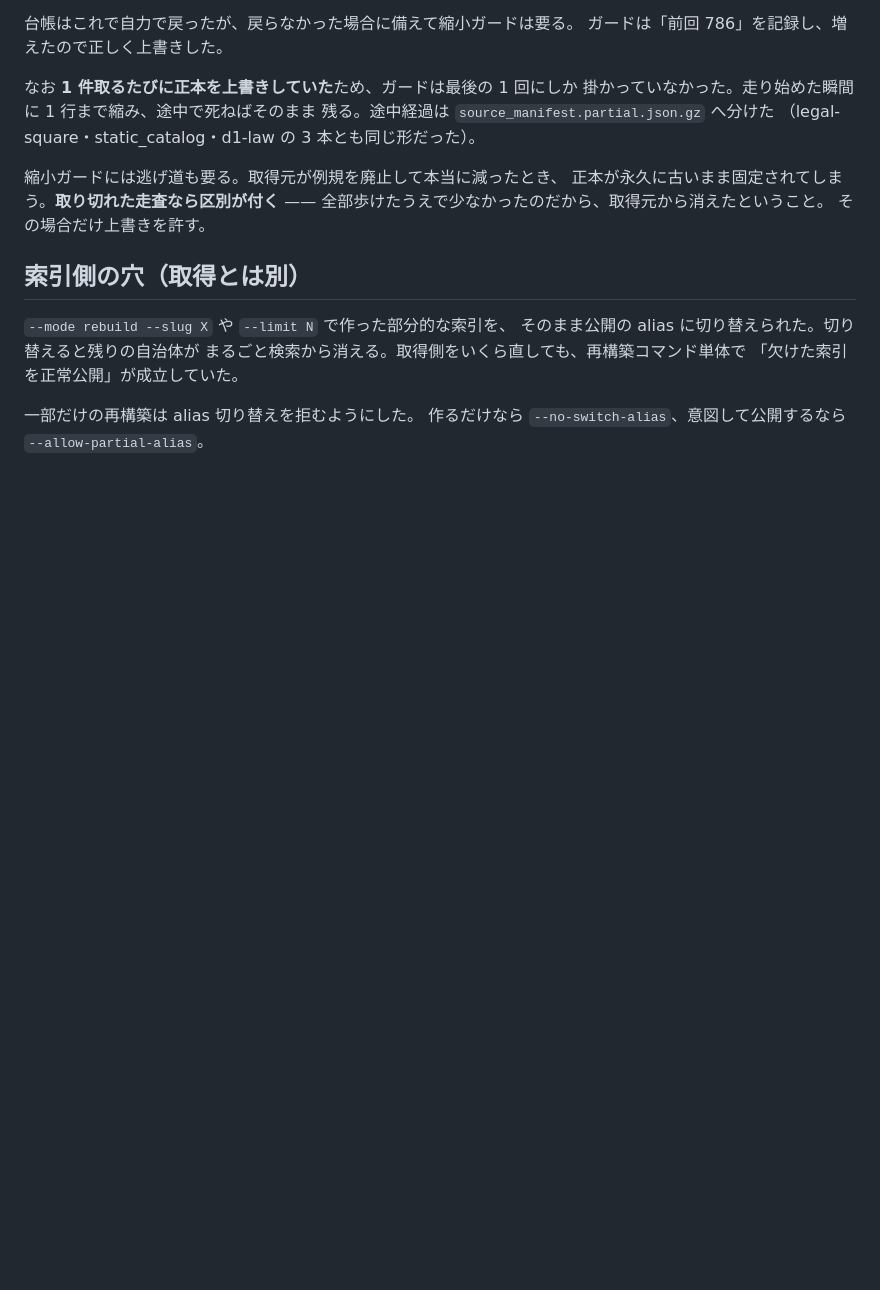
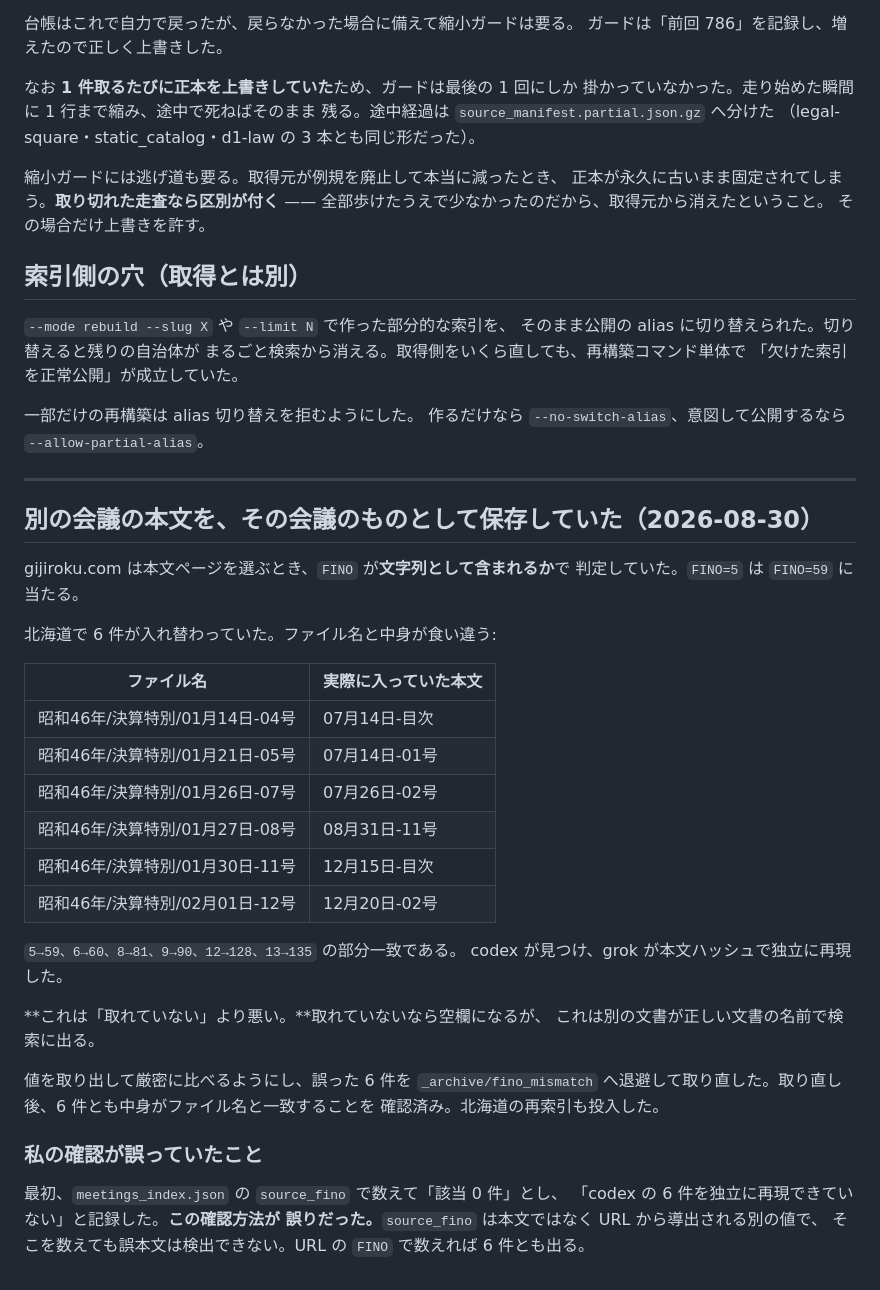
Before and after one commit to mimidesunya/miyabe-tools, a Markdown page: doc/collection-gap-survey.md, the part around the change. Drawn GitHub-style; blank space fills up the shorter version.

Commit message:
Record the FINO substring bug and its repair
別の会議の本文が、正しい会議の名前で検索に出ていた。取れていないより悪い。
北海道 6 件を退避して取り直し、中身がファイル名と一致することを確認した。
私の最初の確認方法（source_fino で数える）が誤りだったことも残す。

Co-Authored-By: Claude Opus 5 (1M context) <noreply@anthropic.com>
Claude-Session: https://claude.ai/code/session_01MHMQTjcX9Vndm2xLMPGrCW

```diff
--- a/doc/collection-gap-survey.md
+++ b/doc/collection-gap-survey.md
@@ -1095,3 +1095,38 @@ manifest から落として `n/n` で正常終了することが分かった。
 
 一部だけの再構築は alias 切り替えを拒むようにした。
 作るだけなら `--no-switch-alias`、意図して公開するなら `--allow-partial-alias`。
+
+---
+
+## 別の会議の本文を、その会議のものとして保存していた（2026-08-30）
+
+gijiroku.com は本文ページを選ぶとき、`FINO` が**文字列として含まれるか**で
+判定していた。`FINO=5` は `FINO=59` に当たる。
+
+北海道で 6 件が入れ替わっていた。ファイル名と中身が食い違う:
+
+| ファイル名 | 実際に入っていた本文 |
+| --- | --- |
+| 昭和46年/決算特別/01月14日-04号 | 07月14日-目次 |
+| 昭和46年/決算特別/01月21日-05号 | 07月14日-01号 |
+| 昭和46年/決算特別/01月26日-07号 | 07月26日-02号 |
+| 昭和46年/決算特別/01月27日-08号 | 08月31日-11号 |
+| 昭和46年/決算特別/01月30日-11号 | 12月15日-目次 |
+| 昭和46年/決算特別/02月01日-12号 | 12月20日-02号 |
+
+`5→59、6→60、8→81、9→90、12→128、13→135` の部分一致である。
+codex が見つけ、grok が本文ハッシュで独立に再現した。
+
+**これは「取れていない」より悪い。**取れていないなら空欄になるが、
+これは別の文書が正しい文書の名前で検索に出る。
+
+値を取り出して厳密に比べるようにし、誤った 6 件を `_archive/fino_mismatch`
+へ退避して取り直した。取り直し後、6 件とも中身がファイル名と一致することを
+確認済み。北海道の再索引も投入した。
+
+### 私の確認が誤っていたこと
+
+最初、`meetings_index.json` の `source_fino` で数えて「該当 0 件」とし、
+「codex の 6 件を独立に再現できていない」と記録した。**この確認方法が
+誤りだった。**`source_fino` は本文ではなく URL から導出される別の値で、
+そこを数えても誤本文は検出できない。URL の `FINO` で数えれば 6 件とも出る。
```
